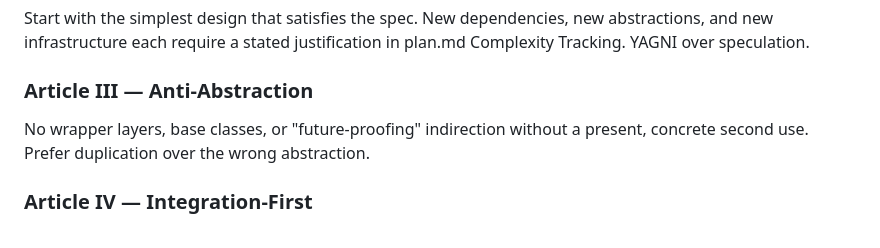
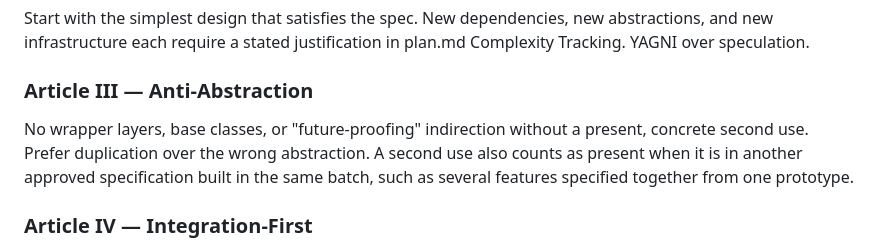
Before and after one commit to django-mvp/django-mvp-charts, a Markdown page: CONSTITUTION.md, the part around one of its changes. GitHub-like rendering.

Commit message:
Count a second use in an approved specification under Article III (#78)
Article III asks for a present, concrete second use before a wrapper
layer, base class or shared piece is added. When several features are
specified together, the second use often sits in a specification that is
approved but not yet built. The first feature to need the shared piece
then cannot build it without breaching the article, and each later
feature writes its own copy.

This amendment counts a use in another approved specification, built in
the same batch, as present. It is a clarification, so the constitution
moves from 2.1.0 to 2.1.1 and the last-amended date is updated.

Co-authored-by: django-mvp-bot[bot] <django-mvp-bot[bot]@users.noreply.github.com>

```diff
--- a/CONSTITUTION.md
+++ b/CONSTITUTION.md
@@ -13,7 +13,9 @@ YAGNI over speculation.
 
 ### Article III — Anti-Abstraction
 No wrapper layers, base classes, or "future-proofing" indirection without a present, concrete
-second use. Prefer duplication over the wrong abstraction.
+second use. Prefer duplication over the wrong abstraction. A second use also counts as
+present when it is in another approved specification built in the same batch, such as several
+features specified together from one prototype.
 
 ### Article IV — Integration-First
 Contracts and integration points are designed and tested before internals are polished.
```
Also changed, not shown: other parts of CONSTITUTION.md (+1 -1 lines).
